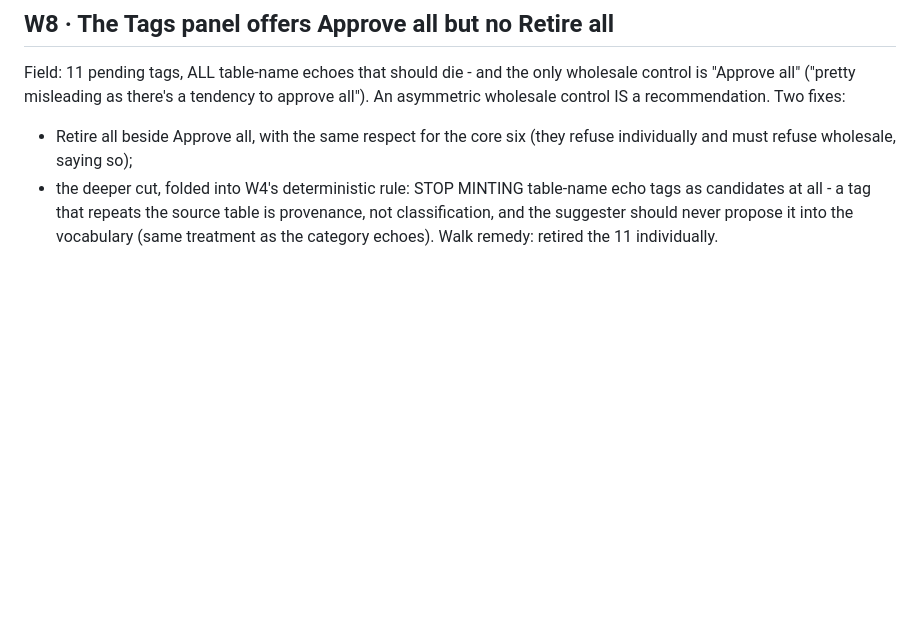
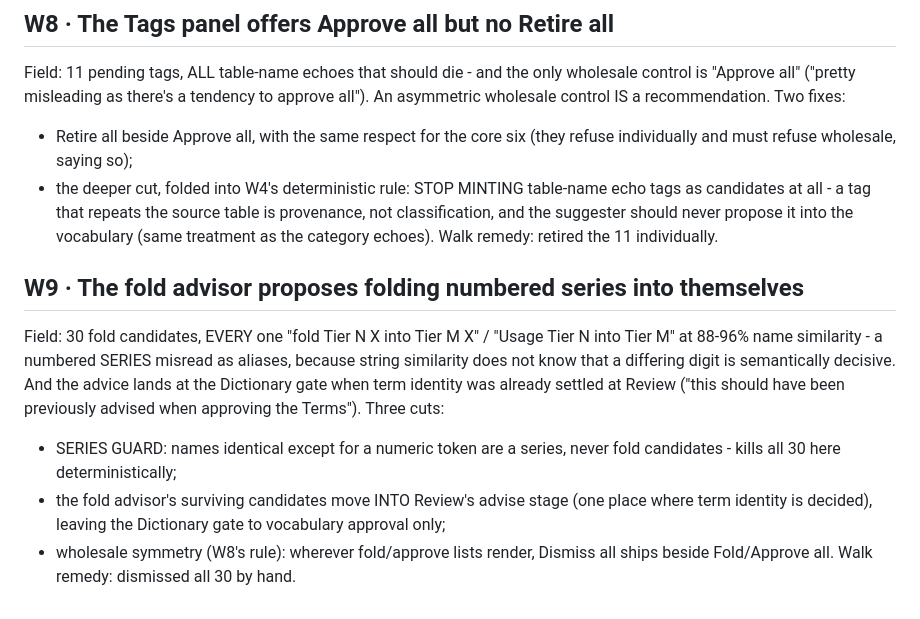
Before and after one commit to jporeilly/PDC-Glossary-Generator, a Markdown page: docs/SPEC-BACKLOG-20260821.md, the part around the change. Rendered like a GitHub page; blank space fills up the shorter version.

Commit message:
docs: walk-log W9 - series guard for the fold advisor; fold advice moves to Review; wholesale symmetry
Co-Authored-By: Claude Fable 5 <noreply@anthropic.com>

```diff
--- a/docs/SPEC-BACKLOG-20260821.md
+++ b/docs/SPEC-BACKLOG-20260821.md
@@ -700,3 +700,21 @@ recommendation. Two fixes:
   source table is provenance, not classification, and the suggester
   should never propose it into the vocabulary (same treatment as the
   category echoes). Walk remedy: retired the 11 individually.
+
+## W9 · The fold advisor proposes folding numbered series into themselves
+
+Field: 30 fold candidates, EVERY one "fold Tier N X into Tier M X" /
+"Usage Tier N into Tier M" at 88-96% name similarity - a numbered SERIES
+misread as aliases, because string similarity does not know that a
+differing digit is semantically decisive. And the advice lands at the
+Dictionary gate when term identity was already settled at Review ("this
+should have been previously advised when approving the Terms").
+Three cuts:
+- SERIES GUARD: names identical except for a numeric token are a series,
+  never fold candidates - kills all 30 here deterministically;
+- the fold advisor's surviving candidates move INTO Review's advise
+  stage (one place where term identity is decided), leaving the
+  Dictionary gate to vocabulary approval only;
+- wholesale symmetry (W8's rule): wherever fold/approve lists render,
+  Dismiss all ships beside Fold/Approve all. Walk remedy: dismissed all
+  30 by hand.
```
